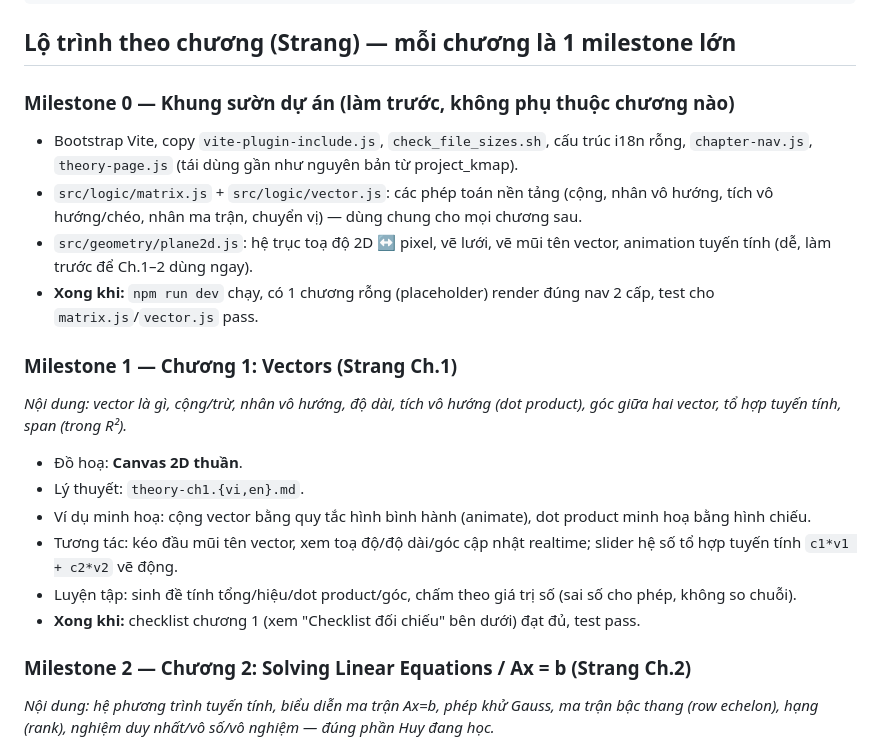
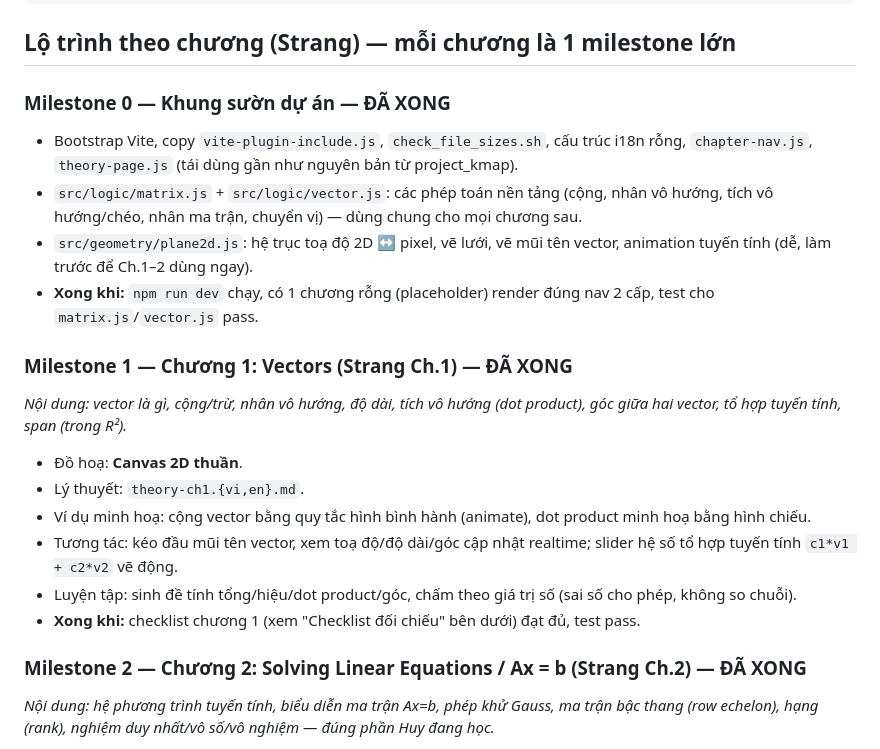
Before and after one commit to huybndc/Learning_Python, a Markdown page: project_linalg/PLAN.md, the part around one of its changes. GitHub-like rendering.

```diff
--- a/project_linalg/PLAN.md
+++ b/project_linalg/PLAN.md
@@ -84,7 +126,7 @@ project_linalg/
 
 ## Lộ trình theo chương (Strang) — mỗi chương là 1 milestone lớn
 
-### Milestone 0 — Khung sườn dự án (làm trước, không phụ thuộc chương nào)
+### Milestone 0 — Khung sườn dự án — ĐÃ XONG
 - Bootstrap Vite, copy `vite-plugin-include.js`, `check_file_sizes.sh`,
   cấu trúc i18n rỗng, `chapter-nav.js`, `theory-page.js` (tái dùng gần như
   nguyên bản từ project_kmap).
@@ -96,7 +138,7 @@ project_linalg/
 - **Xong khi:** `npm run dev` chạy, có 1 chương rỗng (placeholder) render
   đúng nav 2 cấp, test cho `matrix.js`/`vector.js` pass.
 
-### Milestone 1 — Chương 1: Vectors (Strang Ch.1)
+### Milestone 1 — Chương 1: Vectors (Strang Ch.1) — ĐÃ XONG
 *Nội dung: vector là gì, cộng/trừ, nhân vô hướng, độ dài, tích vô hướng
 (dot product), góc giữa hai vector, tổ hợp tuyến tính, span (trong R²).*
 - Đồ hoạ: **Canvas 2D thuần**.
@@ -110,7 +152,7 @@ project_linalg/
 - **Xong khi:** checklist chương 1 (xem "Checklist đối chiếu" bên dưới) đạt
   đủ, test pass.
 
-### Milestone 2 — Chương 2: Solving Linear Equations / Ax = b (Strang Ch.2)
+### Milestone 2 — Chương 2: Solving Linear Equations / Ax = b (Strang Ch.2) — ĐÃ XONG
 *Nội dung: hệ phương trình tuyến tính, biểu diễn ma trận Ax=b, phép khử Gauss,
 ma trận bậc thang (row echelon), hạng (rank), nghiệm duy nhất/vô số/vô
 nghiệm — đúng phần Huy đang học.*
```
Also changed, not shown: other parts of project_linalg/PLAN.md (+88 -22 lines), project_linalg/CLAUDE.md (+3 -0 lines).
